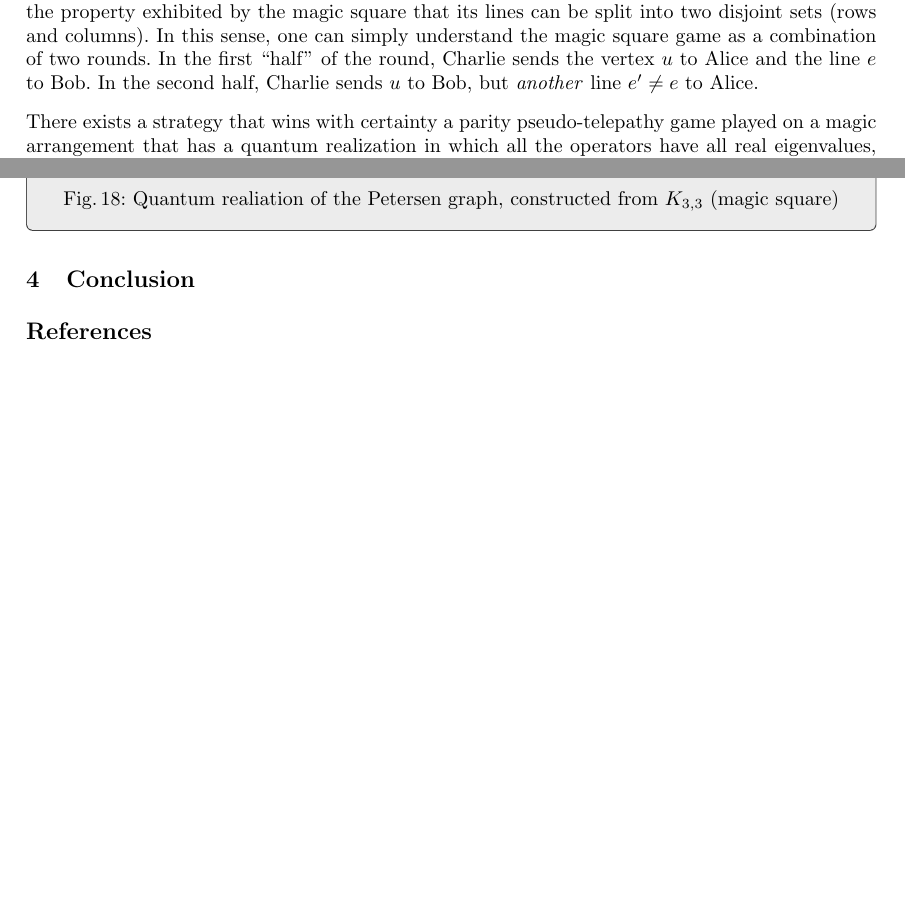
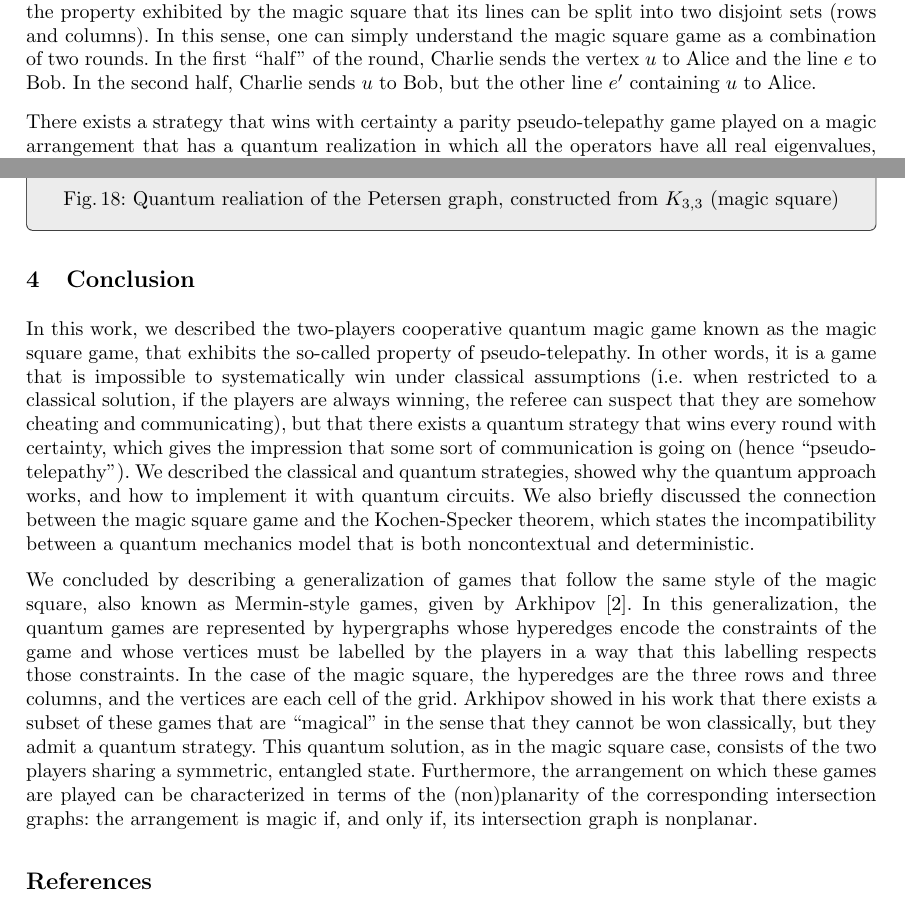
Before and after one commit to luigidcsoares/quantum-magic-square, a LaTeX paper (paper/main.tex): two parts of pages 12 and 17 of 17 before the commit and two parts of pages 12 and 17 of 18 after it, joined at a grey line, cut so that both start at the same text, the shorter picture padded with empty space. Compiled offline with pdfLaTeX.

Commit message:
paper => conclusion

```diff
--- a/paper/main.tex
+++ b/paper/main.tex
@@ -1299,8 +1299,8 @@ square that its lines can be split into two disjoint sets (rows and
 columns). In this sense, one can simply understand the magic square
 game as a combination of two rounds. In the first ``half'' of the
 round, Charlie sends the vertex \(u\) to Alice and the line \(e\) to
-Bob. In the second half, Charlie sends \(u\) to Bob, but
-\emph{another} line \(e' \neq e\) to Alice.
+Bob. In the second half, Charlie sends \(u\) to Bob, but the other
+line \(e'\) containing \(u\) to Alice.
 
 There exists a strategy that wins with certainty a parity pseudo-telepathy
 game played on a magic arrangement that has a quantum realization in
@@ -1803,6 +1803,39 @@ arrangement is magic.
 \end{tcbexample}
 
 \section{Conclusion}\label{sec:conc}
+In this work, we described the two-players cooperative quantum magic
+game known as the magic square game, that exhibits the so-called
+property of pseudo-telepathy. In other words, it is a game that is
+impossible to systematically win under classical assumptions (i.e.\
+when restricted to a classical solution, if the players are always
+winning, the referee can suspect that they are somehow cheating and
+communicating), but that there exists a quantum strategy that wins
+every round with certainty, which gives the impression that some sort
+of communication is going on (hence ``pseudo-telepathy'').
+We described the classical and quantum strategies, showed why
+the quantum approach works, and how to implement it with
+quantum circuits. We also briefly discussed the connection between the
+magic square game and the Kochen-Specker theorem, which states the
+incompatibility between a quantum mechanics model that is both
+noncontextual and deterministic.
+
+We concluded by describing a generalization of games that follow the same
+style of the magic square, also known as Mermin-style games, given by
+Arkhipov~\cite{arkhipov:2012}. In this generalization, the quantum
+games are represented by hypergraphs whose hyperedges encode the
+constraints of the game and whose vertices must be labelled by the
+players in a way that this labelling respects those constraints. In the
+case of the magic square, the hyperedges are the three rows and three
+columns, and the vertices are each cell of the grid. Arkhipov showed
+in his work that there exists a subset of these games that are
+``magical'' in the sense that they cannot be won classically, but they
+admit a quantum strategy. This quantum solution, as in the magic
+square case, consists of the two players sharing a symmetric,
+entangled state. Furthermore, the arrangement on which these games are
+played can be characterized in terms of the (non)planarity of the
+corresponding intersection graphs: the arrangement is magic if, and
+only if, its intersection graph is nonplanar.
+
 
 \printbibliography{}
 \end{document}
```
Also changed, not shown: paper/main.pdf, paper/main.tex (34 more changed lines).
